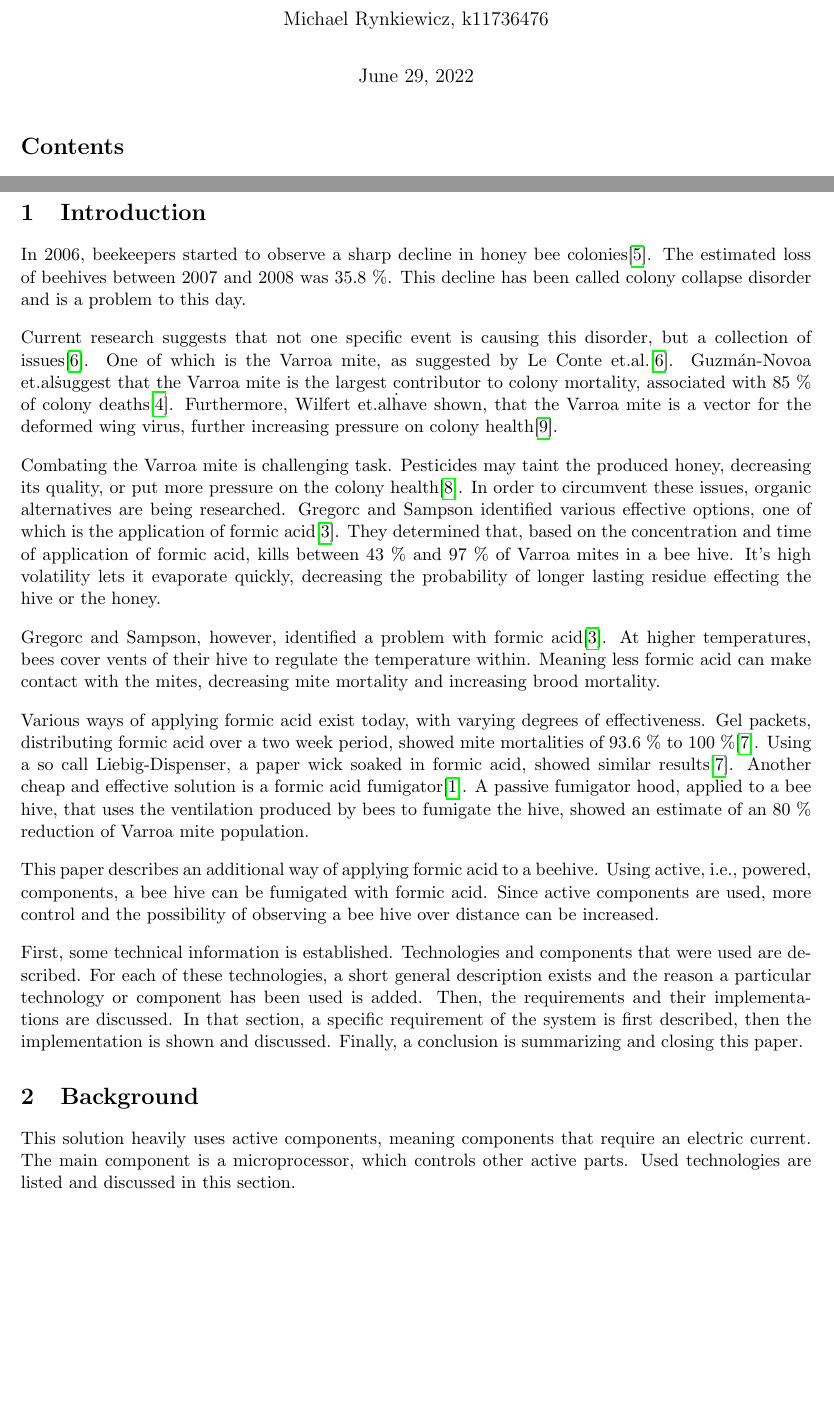
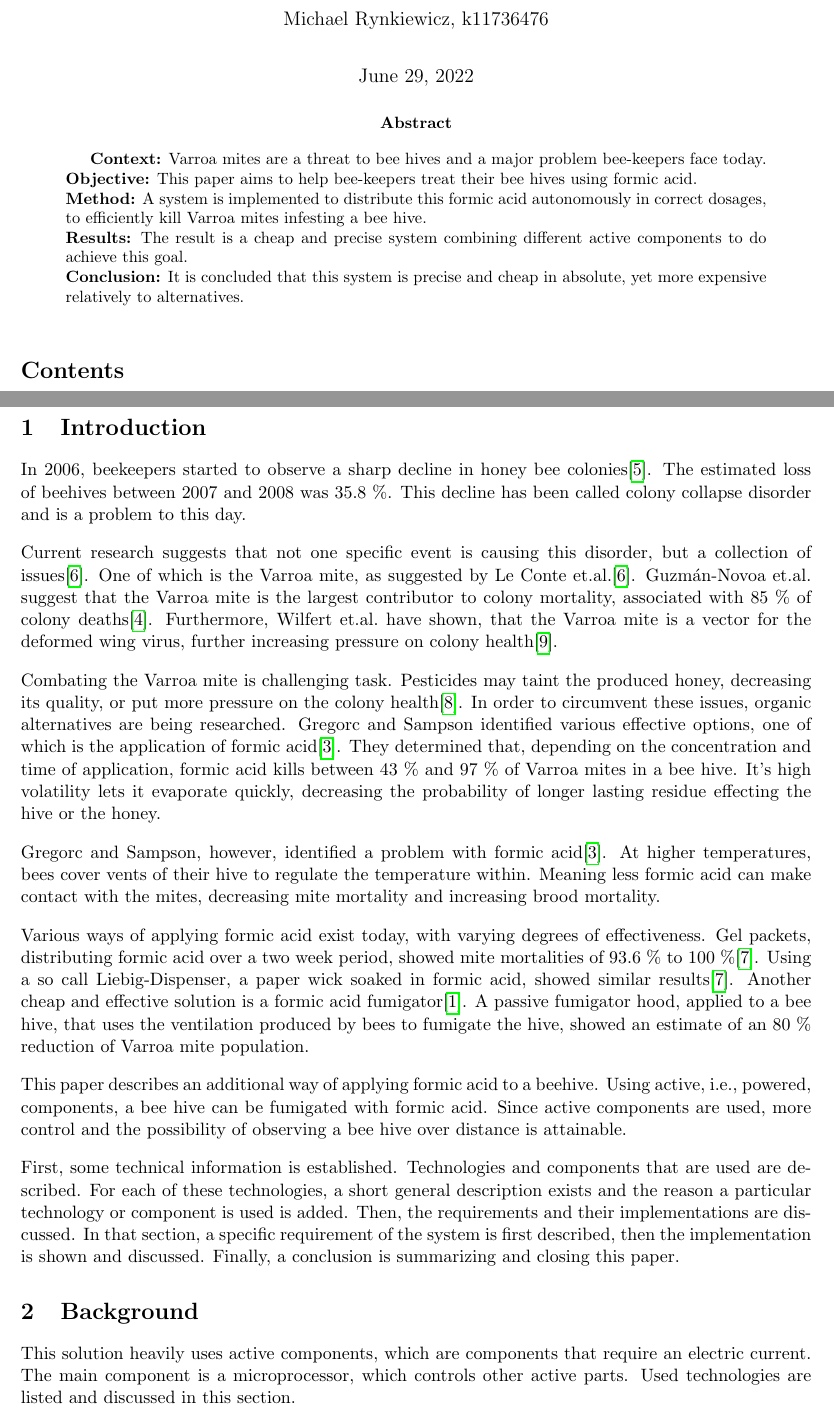
Before and after one commit to meik99/ESBee, a LaTeX thesis (Thesis/src/main.tex, which reads Thesis/src/background.tex, Thesis/src/introduction.tex): two parts of pages 1 and 2 of 11, joined at a grey line, cut so that both start at the same text, the shorter picture padded with empty space. Compiled offline with pdfLaTeX.

Commit message:
spelling

```diff
--- a/Thesis/src/background.tex
+++ b/Thesis/src/background.tex
@@ -1,6 +1,6 @@
 \section{Background}\label{sec:background}
 
-This solution heavily uses active components, meaning components that require an electric current.
+This solution heavily uses active components, which are components that require an electric current.
 The main component is a microprocessor, which controls other active parts.
 Used technologies are listed and discussed in this section.
 
--- a/Thesis/src/introduction.tex
+++ b/Thesis/src/introduction.tex
@@ -6,14 +6,14 @@ This decline has been called colony collapse disorder and is a problem to this d
 
 Current research suggests that not one specific event is causing this disorder, but a collection of issues\cite{VarroaMitesAndHoneyBeeHealth}.
 One of which is the Varroa mite, as suggested by Le Conte et.al.\cite{VarroaMitesAndHoneyBeeHealth}.
-Guzmán-Novoa et.al\. suggest that the Varroa mite is the largest contributor to colony mortality, associated with 85 \% of colony deaths\cite{VarroaDestructorIsTheMainCulprit}.
-Furthermore, Wilfert et.al\. have shown, that the Varroa mite is a vector for the deformed wing virus, further increasing pressure on colony health\cite{DeformedWingVirusDueToVarroa}.
+Guzmán-Novoa et.al.\ suggest that the Varroa mite is the largest contributor to colony mortality, associated with 85 \% of colony deaths\cite{VarroaDestructorIsTheMainCulprit}.
+Furthermore, Wilfert et.al.\ have shown, that the Varroa mite is a vector for the deformed wing virus, further increasing pressure on colony health\cite{DeformedWingVirusDueToVarroa}.
 
 Combating the Varroa mite is challenging task.
 Pesticides may taint the produced honey, decreasing its quality, or put more pressure on the colony health\cite{PesticidesInHoney}.
 In order to circumvent these issues, organic alternatives are being researched.
 Gregorc and Sampson identified various effective options, one of which is the application of formic acid\cite{DiagnosisOfVarroaMiteAndSustainableControl}.
-They determined that, based on the concentration and time of application of formic acid, kills between 43 \% and 97 \% of Varroa mites in a bee hive.
+They determined that, depending on the concentration and time of application, formic acid kills between 43 \% and 97 \% of Varroa mites in a bee hive.
 It's high volatility lets it evaporate quickly, decreasing the probability of longer lasting residue effecting the hive or the honey.
 
 Gregorc and Sampson, however, identified a problem with formic acid\cite{DiagnosisOfVarroaMiteAndSustainableControl}.
@@ -28,11 +28,11 @@ A passive fumigator hood, applied to a bee hive, that uses the ventilation produ
 
 This paper describes an additional way of applying formic acid to a beehive.
 Using active, i.e., powered, components, a bee hive can be fumigated with formic acid.
-Since active components are used, more control and the possibility of observing a bee hive over distance can be increased.
+Since active components are used, more control and the possibility of observing a bee hive over distance is attainable.
 
 First, some technical information is established.
-Technologies and components that were used are described.
-For each of these technologies, a short general description exists and the reason a particular technology or component has been used is added.
+Technologies and components that are used are described.
+For each of these technologies, a short general description exists and the reason a particular technology or component is used is added.
 Then, the requirements and their implementations are discussed.
 In that section, a specific requirement of the system is first described, then the implementation is shown and discussed.
 Finally, a conclusion is summarizing and closing this paper.
--- a/Thesis/src/main.tex
+++ b/Thesis/src/main.tex
@@ -37,8 +37,13 @@
 \begin{document}
     \maketitle
 
-%    \begin{abstract}
-%    \end{abstract}
+    \begin{abstract}
+        \textbf{Context:} Varroa mites are a threat to bee hives and a major problem bee-keepers face today. \\
+        \textbf{Objective:} This paper aims to help bee-keepers treat their bee hives using formic acid. \\
+        \textbf{Method:} A system is implemented to distribute this formic acid autonomously in correct dosages, to efficiently kill Varroa mites infesting a bee hive. \\
+        \textbf{Results:} The result is a cheap and precise system combining different active components to do achieve this goal. \\
+        \textbf{Conclusion:} It is concluded that this system is precise and cheap in absolute, yet more expensive relatively to alternatives. \\
+    \end{abstract}
 
     \tableofcontents
     \newpage
```
Also changed, not shown: Thesis/src/requirements/fan.tex (+1 -1 lines), Thesis/src/requirements/power consumption.tex (+6 -4 lines), Thesis/src/requirements/pump.tex (+2 -0 lines), Thesis/src/requirements/reading environment.tex (+2 -0 lines), Thesis/src/requirements/ui.tex (+2 -0 lines), Thesis/src/background.tex (2 more changed lines).
